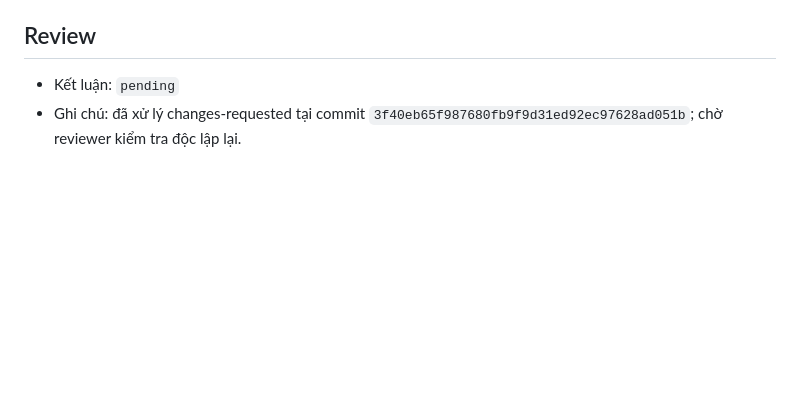
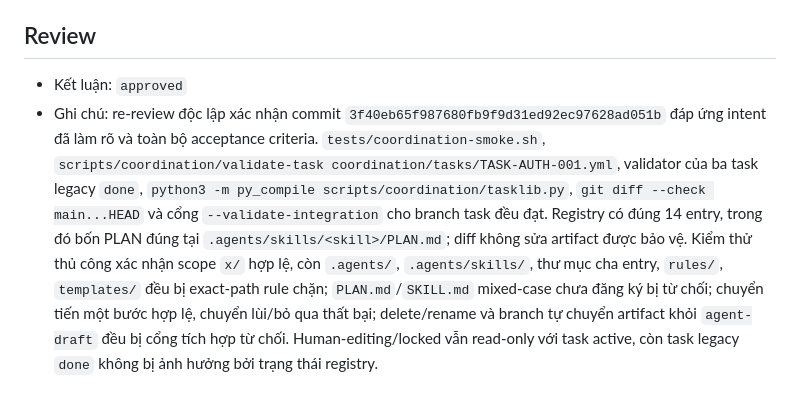
Before and after one commit to tinnguyen0706/hci-petcare, a Markdown page: coordination/handoffs/TASK-AUTH-001.md, the part around the change. GitHub-like rendering; blank space fills up the shorter version.

Commit message:
review: approve artifact lifecycle task

```diff
--- a/coordination/handoffs/TASK-AUTH-001.md
+++ b/coordination/handoffs/TASK-AUTH-001.md
@@ -49,5 +49,5 @@
 
 ## Review
 
-- Kết luận: `pending`
-- Ghi chú: đã xử lý changes-requested tại commit `3f40eb65f987680fb9f9d31ed92ec97628ad051b`; chờ reviewer kiểm tra độc lập lại.
+- Kết luận: `approved`
+- Ghi chú: re-review độc lập xác nhận commit `3f40eb65f987680fb9f9d31ed92ec97628ad051b` đáp ứng intent đã làm rõ và toàn bộ acceptance criteria. `tests/coordination-smoke.sh`, `scripts/coordination/validate-task coordination/tasks/TASK-AUTH-001.yml`, validator của ba task legacy `done`, `python3 -m py_compile scripts/coordination/tasklib.py`, `git diff --check main...HEAD` và cổng `--validate-integration` cho branch task đều đạt. Registry có đúng 14 entry, trong đó bốn PLAN đúng tại `.agents/skills/<skill>/PLAN.md`; diff không sửa artifact được bảo vệ. Kiểm thử thủ công xác nhận scope `x/` hợp lệ, còn `.agents/`, `.agents/skills/`, thư mục cha entry, `rules/`, `templates/` đều bị exact-path rule chặn; `PLAN.md`/`SKILL.md` mixed-case chưa đăng ký bị từ chối; chuyển tiến một bước hợp lệ, chuyển lùi/bỏ qua thất bại; delete/rename và branch tự chuyển artifact khỏi `agent-draft` đều bị cổng tích hợp từ chối. Human-editing/locked vẫn read-only với task active, còn task legacy `done` không bị ảnh hưởng bởi trạng thái registry.
```
